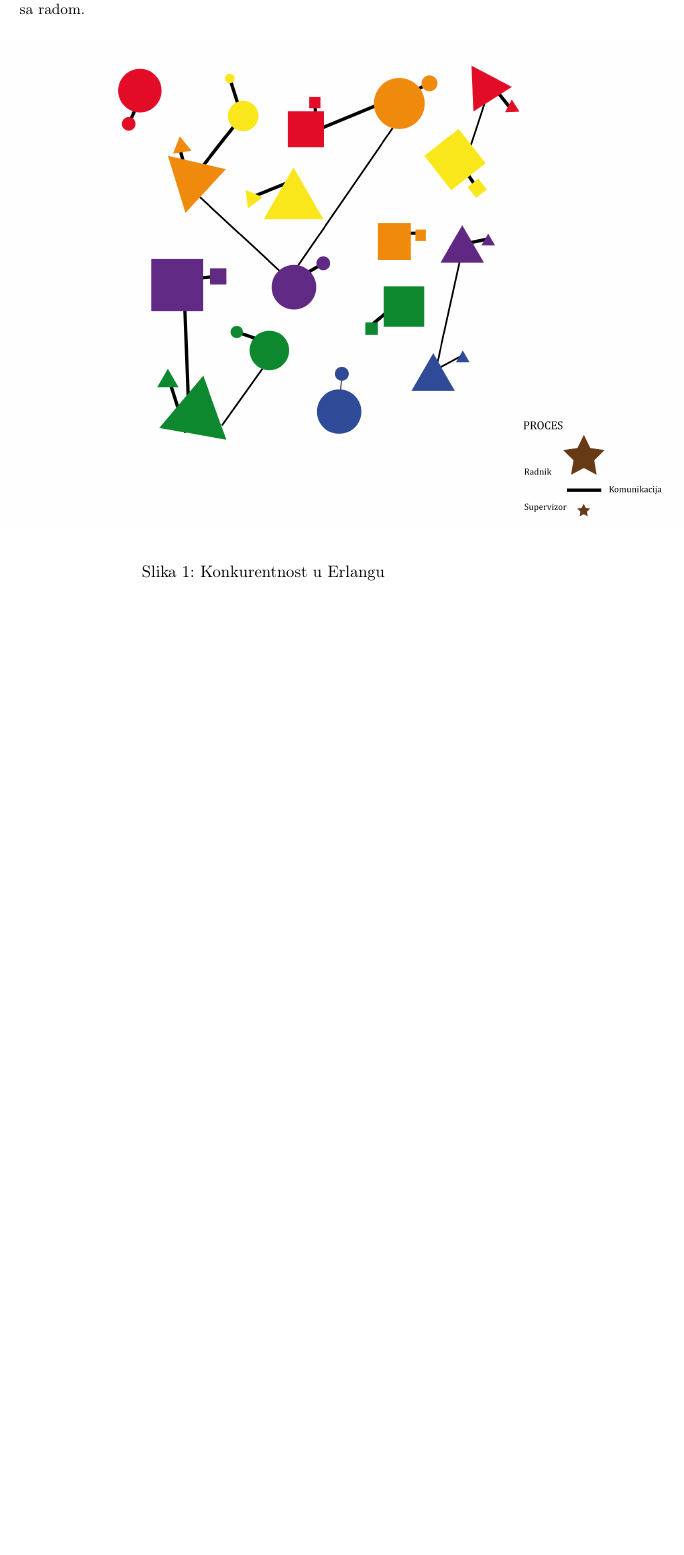
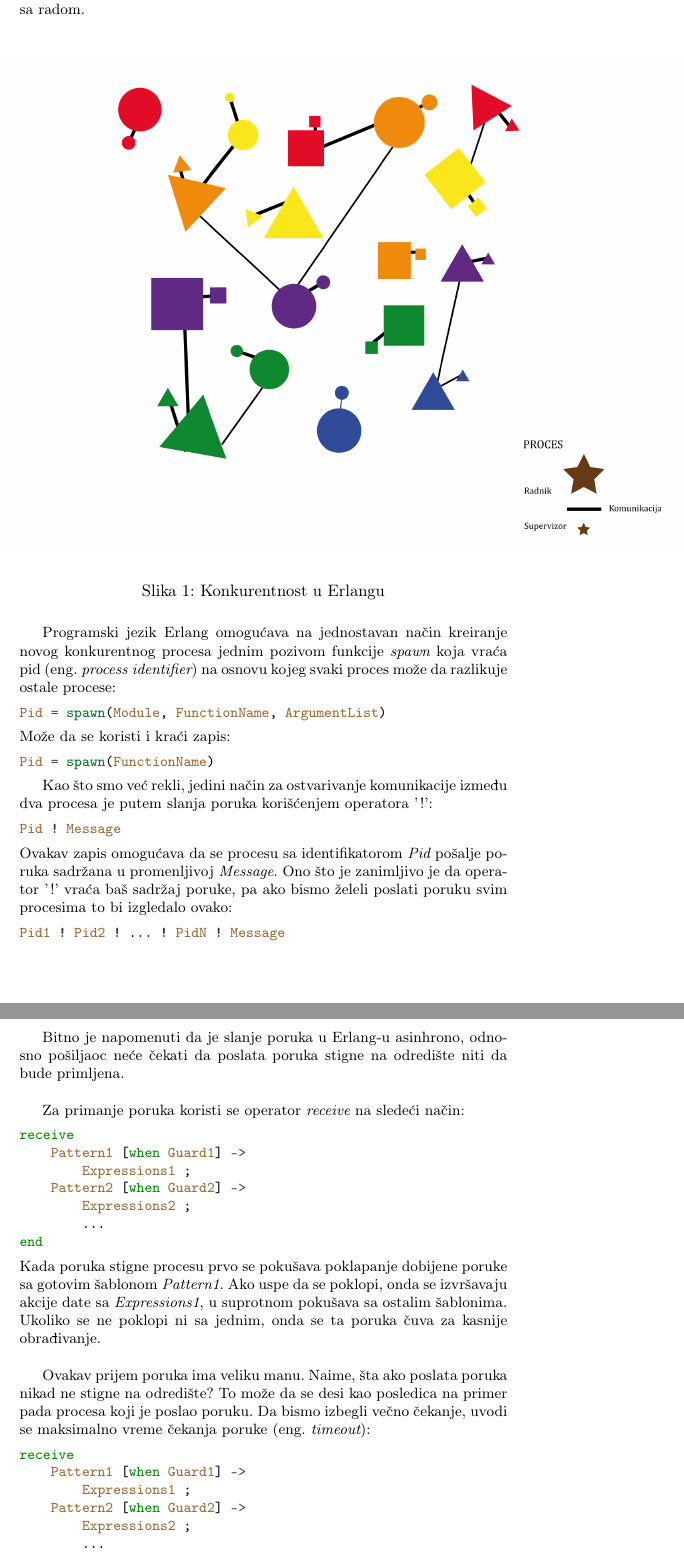
Before and after one commit to daviddimic/msnr, a LaTeX document (Erlang_Jevtic_Mrdak_Dimic_Gajic.tex): part of page 6 of 10 before the commit and two parts of pages 6 and 7 of 11 after it, the two joined at a grey line, cut so that both start at the same text, the shorter picture padded with empty space. Compiled offline with pdfLaTeX.

Commit message:
konkurentnost procesi v01

```diff
--- a/Erlang_Jevtic_Mrdak_Dimic_Gajic.tex
+++ b/Erlang_Jevtic_Mrdak_Dimic_Gajic.tex
@@ -255,3 +255,54 @@ ostali procesi ne znaju kako da se nose sa datom situacijom i u najboljem sluča
 \caption{Konkurentnost u Erlangu}
 \label{fig:actor_model}
 \end{figure}
+
+%TODO Skrati ovo tako da bude 1-2 primera koji obuhvata sve ovo
+%TODO Primer celokupnog kratkog konkuretnog programa iz knjige - strana 148 na e-readingK
+%TODO Registrovani procesi?
+%TODO Klijent-server ?
+
+Programski jezik Erlang omogućava na jednostavan način kreiranje novog konkurentnog procesa jednim pozivom funkcije {\em spawn} koja vraća pid (eng.~{\em process identifier}) na osnovu kojeg svaki proces može da razlikuje ostale procese:
+\begin{minted}{erlang}
+Pid = spawn(Module, FunctionName, ArgumentList)
+\end{minted}
+Može da se koristi i kraći zapis:
+\begin{minted}{erlang}
+Pid = spawn(FunctionName)
+\end{minted}
+
+Kao što smo već rekli, jedini način za ostvarivanje komunikacije između dva procesa je putem slanja poruka korišćenjem operatora '!':
+\begin{minted}{erlang}
+Pid ! Message
+\end{minted}
+Ovakav zapis omogućava da se procesu sa identifikatorom {\em Pid} pošalje poruka sadržana u promenljivoj {\em Message}. Ono što je zanimljivo je da operator '!' vraća baš sadržaj poruke, pa ako bismo želeli poslati poruku svim procesima to bi izgledalo ovako:
+\begin{minted}{erlang}
+Pid1 ! Pid2 ! ... ! PidN ! Message
+\end{minted}
+
+Bitno je napomenuti da je slanje poruka u Erlang-u asinhrono, odnosno pošiljaoc neće čekati da poslata poruka stigne na odredište niti da bude primljena. \\
+
+Za primanje poruka koristi se operator {\em receive} na sledeći način:
+\begin{minted}{erlang}
+receive
+    Pattern1 [when Guard1] ->
+        Expressions1 ;
+    Pattern2 [when Guard2] ->
+        Expressions2 ;
+	...
+end
+\end{minted}
+Kada poruka stigne procesu prvo se pokušava poklapanje dobijene poruke sa gotovim šablonom
+{\em Pattern1}. Ako uspe da se poklopi, onda se izvršavaju akcije date sa {\em Expressions1}, u suprotnom pokušava sa ostalim šablonima. Ukoliko se ne poklopi ni sa jednim, onda se ta poruka čuva za kasnije obrađivanje. \\
+
+Ovakav prijem poruka ima veliku manu. Naime, šta ako poslata poruka nikad ne stigne na odredište? To može da se desi kao posledica na primer pada procesa koji je poslao poruku. Da bismo izbegli večno čekanje, uvodi se maksimalno vreme čekanja poruke (eng.~{\em timeout}):
+\begin{minted}{erlang}
+receive
+    Pattern1 [when Guard1] ->
+        Expressions1 ;
+    Pattern2 [when Guard2] ->
+        Expressions2 ;
+	...
+after Time ->
+	Expressions
+end
+\end{minted}
```
Also changed, not shown: Erlang_Jevtic_Mrdak_Dimic_Gajic.pdf, Erlang_Jevtic_Mrdak_Dimic_Gajic.tex (27 more changed lines), 9 other files.
